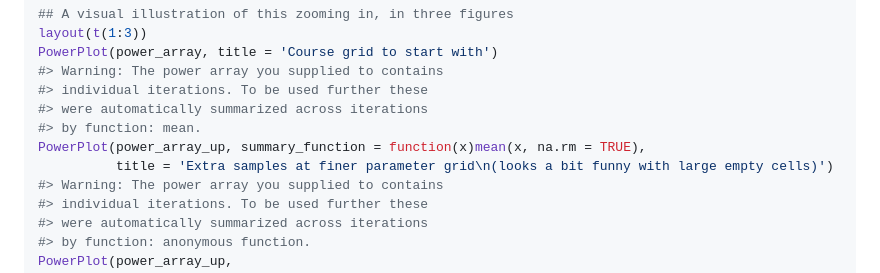
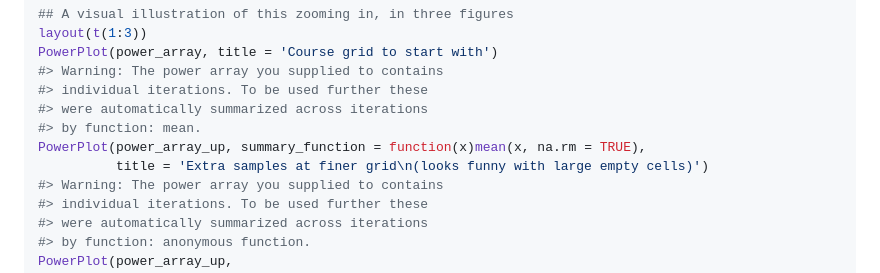
Before and after one commit to gillesdutilh/powergrid, a Markdown page: reference/Refine.md, the part around the change. Rendered like a GitHub page.

```diff
--- a/reference/Refine.md
+++ b/reference/Refine.md
@@ -178,7 +178,7 @@ PowerPlot(power_array, title = 'Course grid to start with')
 #> were automatically summarized across iterations
 #> by function: mean.
 PowerPlot(power_array_up, summary_function = function(x)mean(x, na.rm = TRUE),
-          title = 'Extra samples at finer parameter grid\n(looks a bit funny with large empty cells)')
+          title = 'Extra samples at finer grid\n(looks funny with large empty cells)')
 #> Warning: The power array you supplied to contains
 #> individual iterations. To be used further these
 #> were automatically summarized across iterations
```
Also changed, not shown: reference/Refine-3.png, 3 other files.
